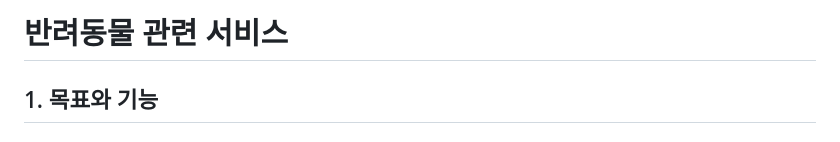
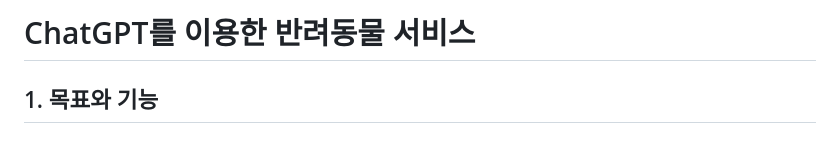
Before and after one commit to Charles0823/CookCopy, a Markdown page: README.md, the part around the change. GitHub-like rendering.

```diff
--- a/README.md
+++ b/README.md
@@ -1,5 +1,5 @@
 <body>
-  <h1>반려동물 관련 서비스</h1>
+  <h1>ChatGPT를 이용한 반려동물 서비스</h1>
   <!-- <ul>
     <li>해당 repo는 sample repo입니다. 실제 사용되고 있는 repo가 아닙니다.</li>
     <li>이미지는 약간의 블러처리를 하였습니다.</li>
```
